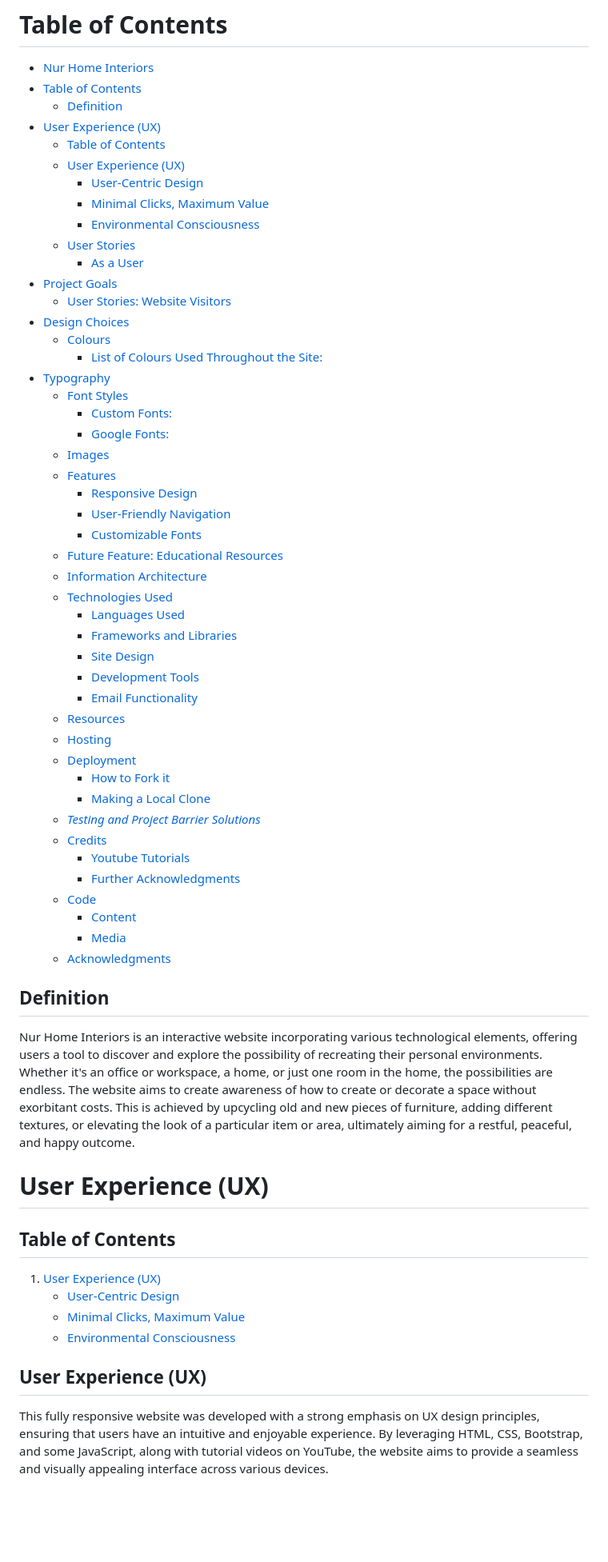
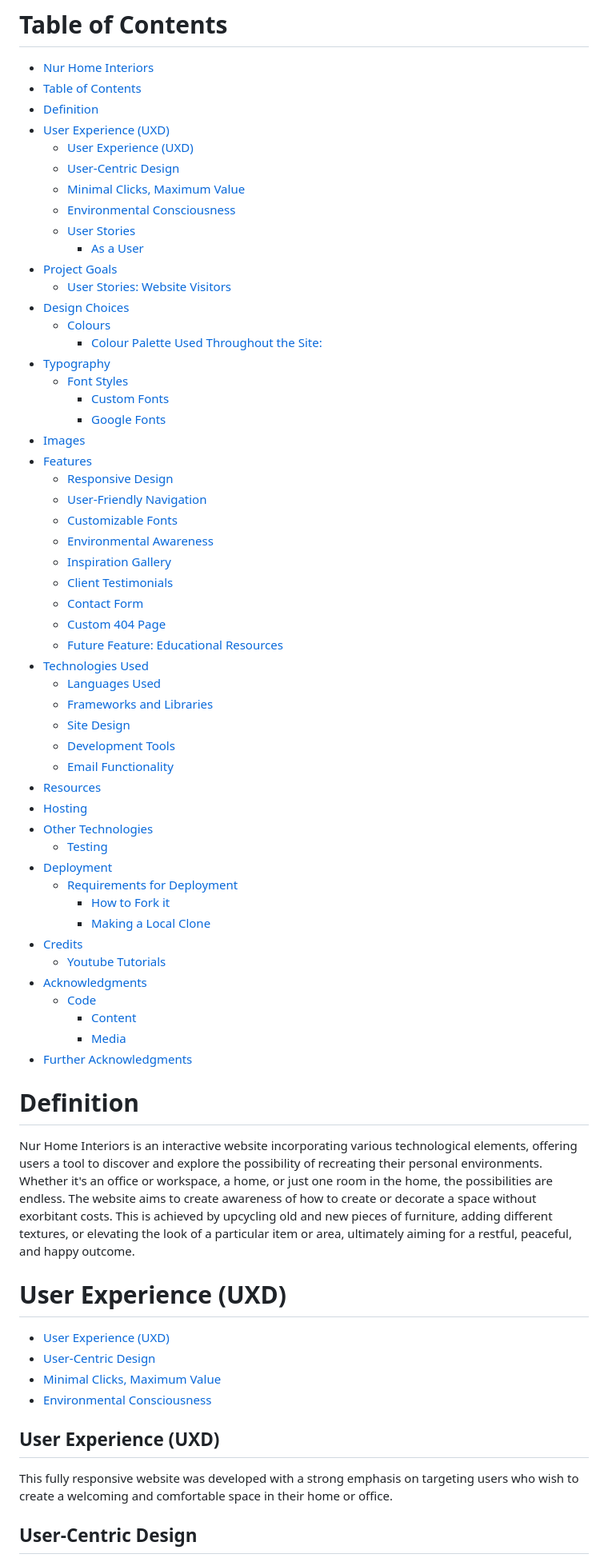
Before and after one commit to LuiginaA/Nur-Home, a Markdown page: README.md, the part around the change printed below. Shown: that part at 80% size. Rendered like a GitHub page; blank space fills up the shorter version.

```diff
--- a/README.md
+++ b/README.md
@@ -5,66 +5,71 @@
 # Table of Contents
 - [Nur Home Interiors](#nur-home-interiors)
 - [Table of Contents](#table-of-contents)
-  - [Definition](#definition)
-- [User Experience (UX)](#user-experience-ux)
-  - [Table of Contents](#table-of-contents-1)
-  - [User Experience (UX)](#user-experience-ux-1)
-    - [User-Centric Design](#user-centric-design)
-    - [Minimal Clicks, Maximum Value](#minimal-clicks-maximum-value)
-    - [Environmental Consciousness](#environmental-consciousness)
+- [Definition](#definition)
+- [User Experience (UXD)](#user-experience-uxd)
+  - [User Experience (UXD)](#user-experience-uxd-1)
+  - [User-Centric Design](#user-centric-design)
+  - [Minimal Clicks, Maximum Value](#minimal-clicks-maximum-value)
+  - [Environmental Consciousness](#environmental-consciousness)
   - [User Stories](#user-stories)
     - [As a User](#as-a-user)
 - [Project Goals](#project-goals)
   - [User Stories: Website Visitors](#user-stories-website-visitors)
 - [Design Choices](#design-choices)
   - [Colours](#colours)
-    - [List of Colours Used Throughout the Site:](#list-of-colours-used-throughout-the-site)
+    - [Colour Palette Used Throughout the Site:](#colour-palette-used-throughout-the-site)
 - [Typography](#typography)
   - [Font Styles](#font-styles)
-    - [Custom Fonts:](#custom-fonts)
-    - [Google Fonts:](#google-fonts)
-  - [Images](#images)
-  - [Features](#features)
+    - [Custom Fonts](#custom-fonts)
+    - [Google Fonts](#google-fonts)
+- [Images](#images)
+- [Features](#features)
     - [Responsive Design](#responsive-design)
     - [User-Friendly Navigation](#user-friendly-navigation)
     - [Customizable Fonts](#customizable-fonts)
-  - [Future Feature: Educational Resources](#future-feature-educational-resources)
-  - [Information Architecture](#information-architecture)
-  - [Technologies Used](#technologies-used)
-    - [Languages Used](#languages-used)
-    - [Frameworks and Libraries](#frameworks-and-libraries)
-    - [Site Design](#site-design)
-    - [Development Tools](#development-tools)
-    - [Email Functionality](#email-functionality)
-  - [Resources](#resources)
-  - [Hosting](#hosting)
-  - [Deployment](#deployment)
+    - [Environmental Awareness](#environmental-awareness)
+    - [Inspiration Gallery](#inspiration-gallery)
+    - [Client Testimonials](#client-testimonials)
+    - [Contact Form](#contact-form)
+    - [Custom 404 Page](#custom-404-page)
+    - [Future Feature: Educational Resources](#future-feature-educational-resources)
+- [Technologies Used](#technologies-used)
+  - [Languages Used](#languages-used)
+  - [Frameworks and Libraries](#frameworks-and-libraries)
+  - [Site Design](#site-design)
+  - [Development Tools](#development-tools)
+  - [Email Functionality](#email-functionality)
+- [Resources](#resources)
+- [Hosting](#hosting)
+- [Other Technologies](#other-technologies)
+  - [Testing](#testing)
+- [Deployment](#deployment)
+  - [Requirements for Deployment](#requirements-for-deployment)
     - [How to Fork it](#how-to-fork-it)
     - [Making a Local Clone](#making-a-local-clone)
-  - [_Testing and Project Barrier Solutions_](#testing-and-project-barrier-solutions)
-  - [Credits](#credits)
+- [Credits](#credits)
     - [Youtube Tutorials](#youtube-tutorials)
-    - [Further Acknowledgments](#further-acknowledgments)
+- [Acknowledgments](#acknowledgments)
   - [Code](#code)
     - [Content](#content)
     - [Media](#media)
-  - [Acknowledgments](#acknowledgments)
+- [Further Acknowledgments](#further-acknowledgments)
 
 
-## Definition
+# Definition
 
 Nur Home Interiors is an interactive website incorporating various technological elements, offering users a tool to discover and explore the possibility of recreating their personal environments. Whether it's an office or workspace, a home, or just one room in the home, the possibilities are endless. The website aims to create awareness of how to create or decorate a space without exorbitant costs. This is achieved by upcycling old and new pieces of furniture, adding different textures, or elevating the look of a particular item or area, ultimately aiming for a restful, peaceful, and happy outcome.
 
-# User Experience (UX)
+# User Experience (UXD)
 
-## Table of Contents
+- [User Experience (UXD)](#user-experience-uxd)
+- [User-Centric Design](#user-centric-design)
+- [Minimal Clicks, Maximum Value](#minimal-clicks-maximum-value)
+- [Environmental Consciousness](#environmental-consciousness)
 
-1. [User Experience (UX)](#user-experience-ux)
-   - [User-Centric Design](#user-centric-design)
-   - [Minimal Clicks, Maximum Value](#minimal-clicks-maximum-value)
-   - [Environmental Consciousness](#environmental-consciousness)
+## User Experience (UXD)
 
-## User Experience (UX)
+This fully responsive website was developed with a strong emphasis on targeting users who wish to create a welcoming and comfortable space in their home or office.
 
-This fully responsive website was developed with a strong emphasis on UX design principles, ensuring that users have an intuitive and enjoyable experience. By leveraging HTML, CSS, Bootstrap, and some JavaScript, along with tutorial videos on YouTube, the website aims to provide a seamless and visually appealing interface across various devices.
+## User-Centric Design
 
```
Also changed, not shown: other parts of README.md (+97 -93 lines), assets/images/palette.png (added).
